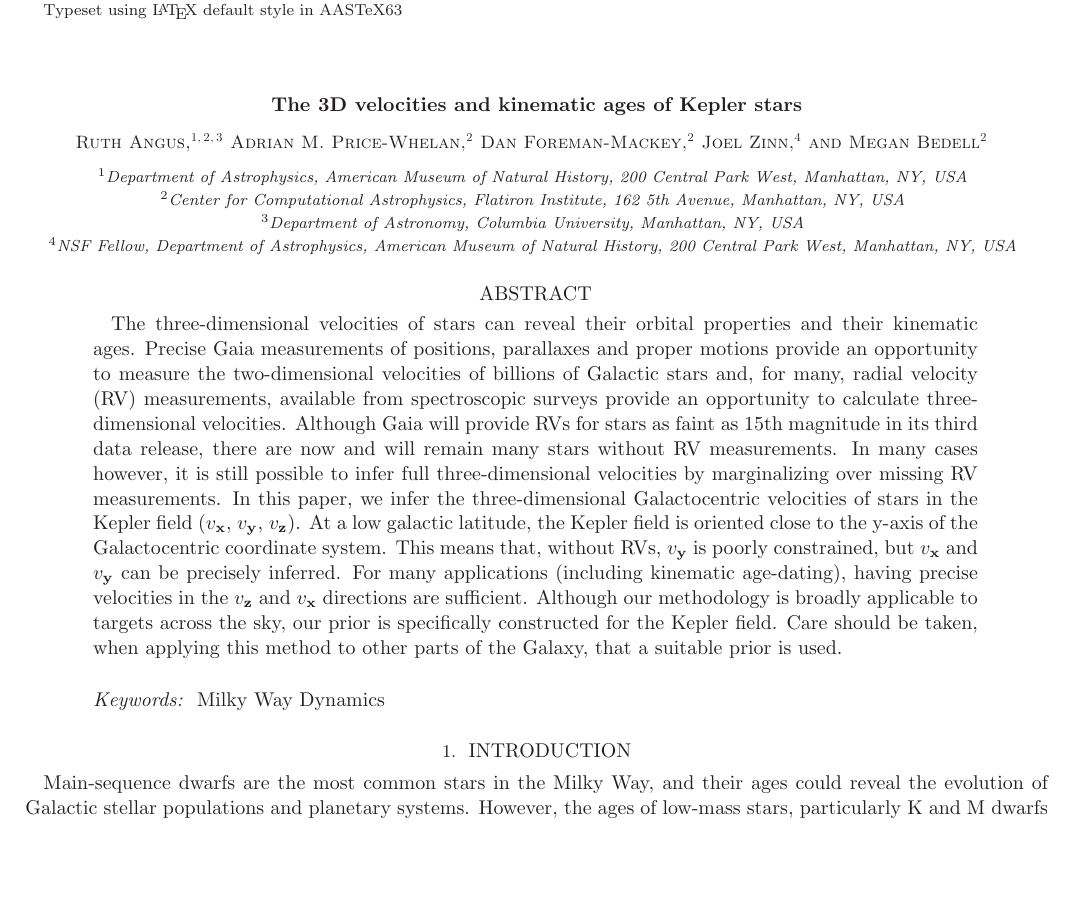
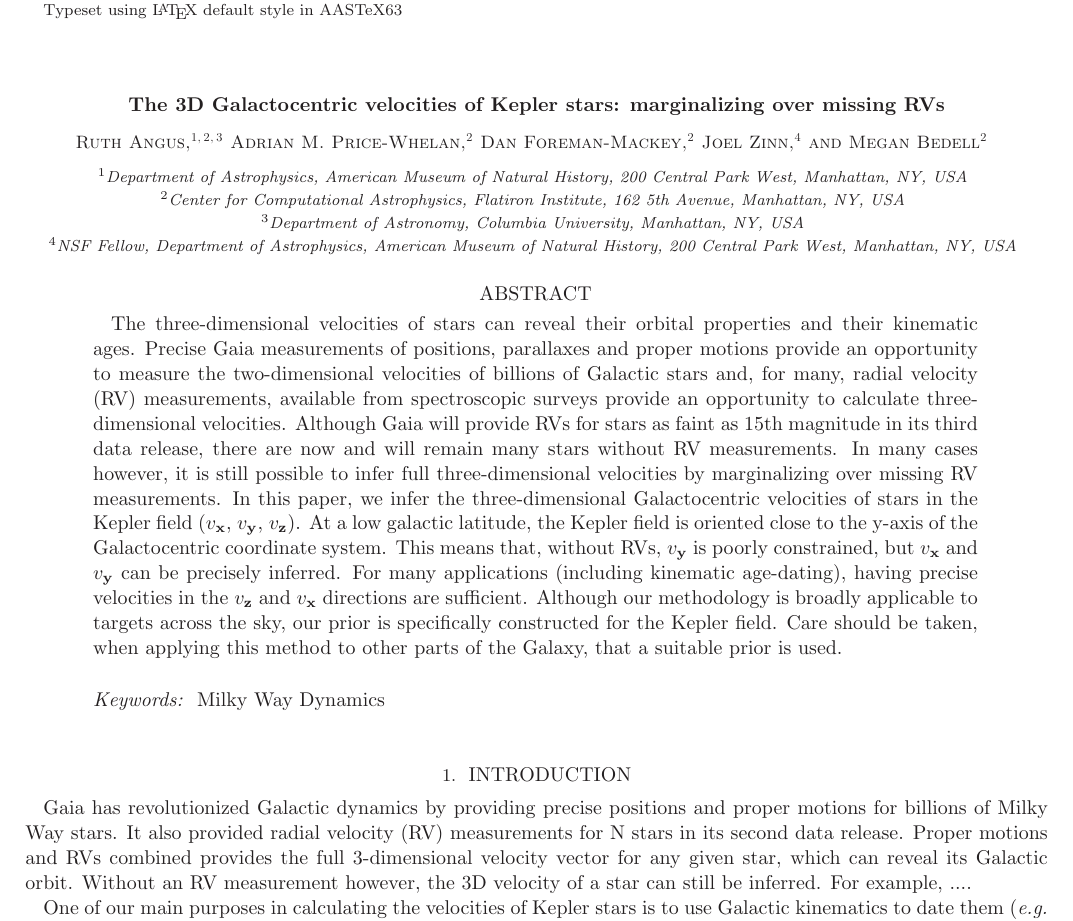
Before and after one commit to RuthAngus/kepler_kinematics, a LaTeX paper (paper/ms.tex, which reads paper/intro.tex): part of page 1 of 11, cut so that both start at the same text, the shorter picture padded with empty space. Compiled offline with LaTeX, dvips and Ghostscript.

Commit message:
updating the intro

```diff
--- a/paper/intro.tex
+++ b/paper/intro.tex
@@ -1,9 +1,15 @@
 \section{Introduction}
 
+Gaia has revolutionized Galactic dynamics by providing precise positions and
+proper motions for billions of Milky Way stars.
+It also provided radial velocity (RV) measurements for N stars in its second
+data release.
+Proper motions and RVs combined provides the full 3-dimensional velocity
+vector for any given star, which can reveal its Galactic orbit.
+Without an RV measurement however, the 3D velocity of a star can still be
+inferred.
+For example, ....
+
 % Motivation
-Main-sequence dwarfs are the most common stars in the Milky Way, and their
-ages could reveal the evolution of Galactic stellar populations and planetary
-systems.
-However, the ages of low-mass stars, particularly K and M dwarfs are difficult
-to measure because their luminosities and temperatures evolve slowly on the
-main sequence \citep[see][for a review of stellar ages]{soderblom2010}.
+One of our main purposes in calculating the velocities of Kepler stars is to
+use Galactic kinematics to date them \citep[\eg][]{angus2020, lu2021}.
--- a/paper/ms.tex
+++ b/paper/ms.tex
@@ -72,7 +72,8 @@
 
 \begin{document}
 
-\title{The 3D velocities and kinematic ages of Kepler stars}
+\title{The 3D Galactocentric velocities of Kepler stars: marginalizing
+over missing RVs}
 
 % \correspondingauthor{Ruth Angus}
 % \email{rangus@amnh.org}
```
Also changed, not shown: paper/intro.tex (48 more changed lines).
